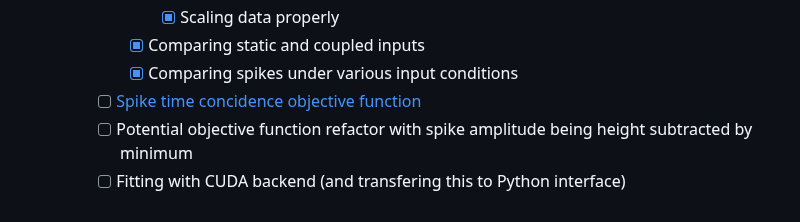
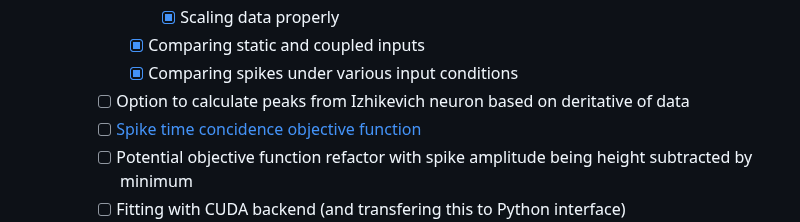
Before and after one commit to NikhilMukraj/spiking-neural-networks, a Markdown page: README.md, the part around the change. Rendered like a GitHub page.

Commit message:
todo updates

```diff
--- a/README.md
+++ b/README.md
@@ -137,6 +137,7 @@ EEG processing with fourier transforms, and power spectral density calculations
         - [x] Scaling data properly
       - [x] Comparing static and coupled inputs
       - [x] Comparing spikes under various input conditions
+    - [ ] Option to calculate peaks from Izhikevich neuron based on deritative of data
     - [ ] [Spike time concidence objective function](https://www.sciencedirect.com/science/article/pii/S0893608019303065)
     - [ ] Potential objective function refactor with spike amplitude being height subtracted by minimum
     - [ ] Fitting with CUDA backend (and transfering this to Python interface)
```
